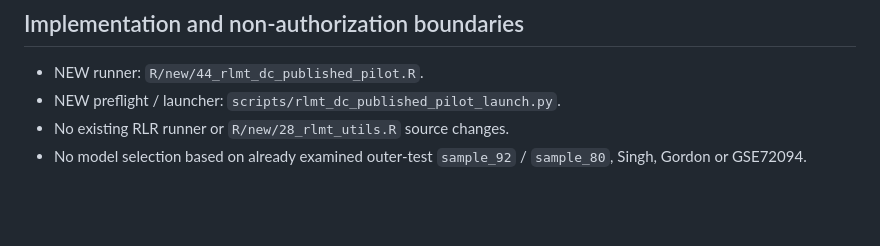
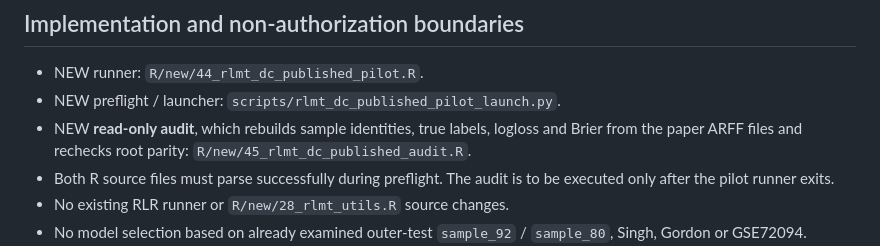
Before and after one commit to mczajkowskipb/relative-logistic-regression, a Markdown page: docs/RLMT_DC_PUBLISHED_DATA_PROTOCOL.md, the part around the change. GitHub-like rendering; blank space fills up the shorter version.

Commit message:
docs(rlmt-dc): register independent read-only post-run metric reconstruction audit

```diff
--- a/docs/RLMT_DC_PUBLISHED_DATA_PROTOCOL.md
+++ b/docs/RLMT_DC_PUBLISHED_DATA_PROTOCOL.md
@@ -137,6 +137,11 @@ or treat it as a validation of tumor-type classification.
   `R/new/44_rlmt_dc_published_pilot.R`.
 - NEW preflight / launcher:
   `scripts/rlmt_dc_published_pilot_launch.py`.
+- NEW **read-only audit**, which rebuilds sample identities, true labels,
+  logloss and Brier from the paper ARFF files and rechecks root parity:
+  `R/new/45_rlmt_dc_published_audit.R`.
+- Both R source files must parse successfully during preflight.
+  The audit is to be executed only after the pilot runner exits.
 - No existing RLR runner or `R/new/28_rlmt_utils.R` source changes.
 - No model selection based on already examined outer-test
   `sample_92` / `sample_80`, Singh, Gordon or GSE72094.
```
